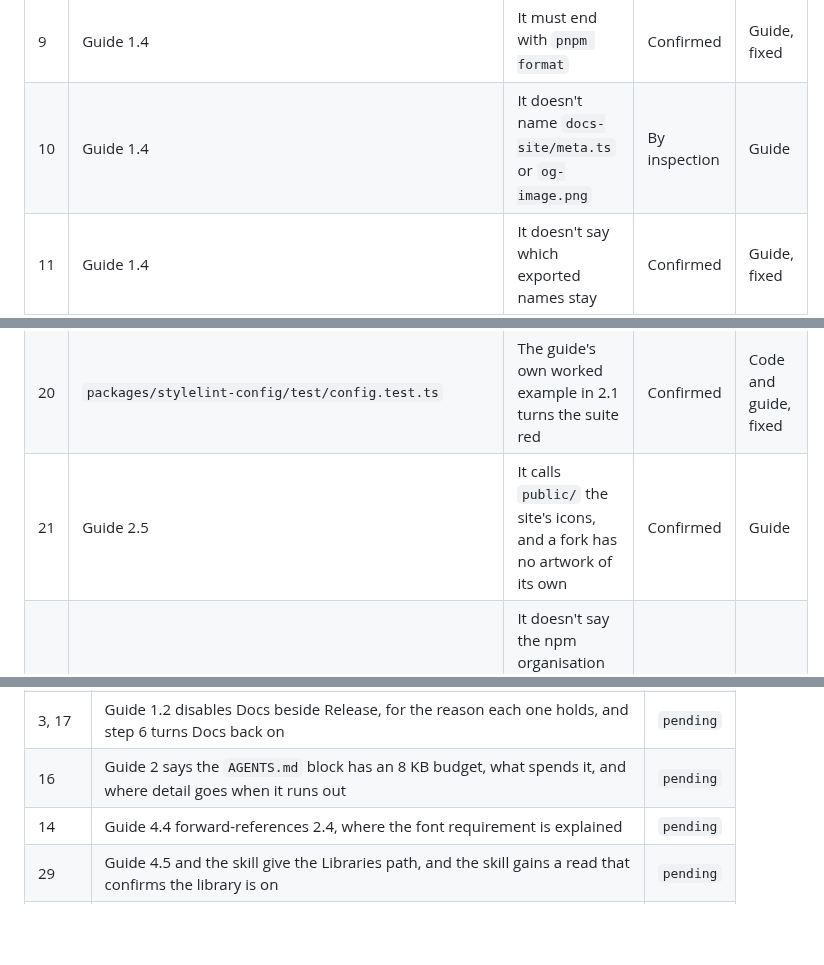
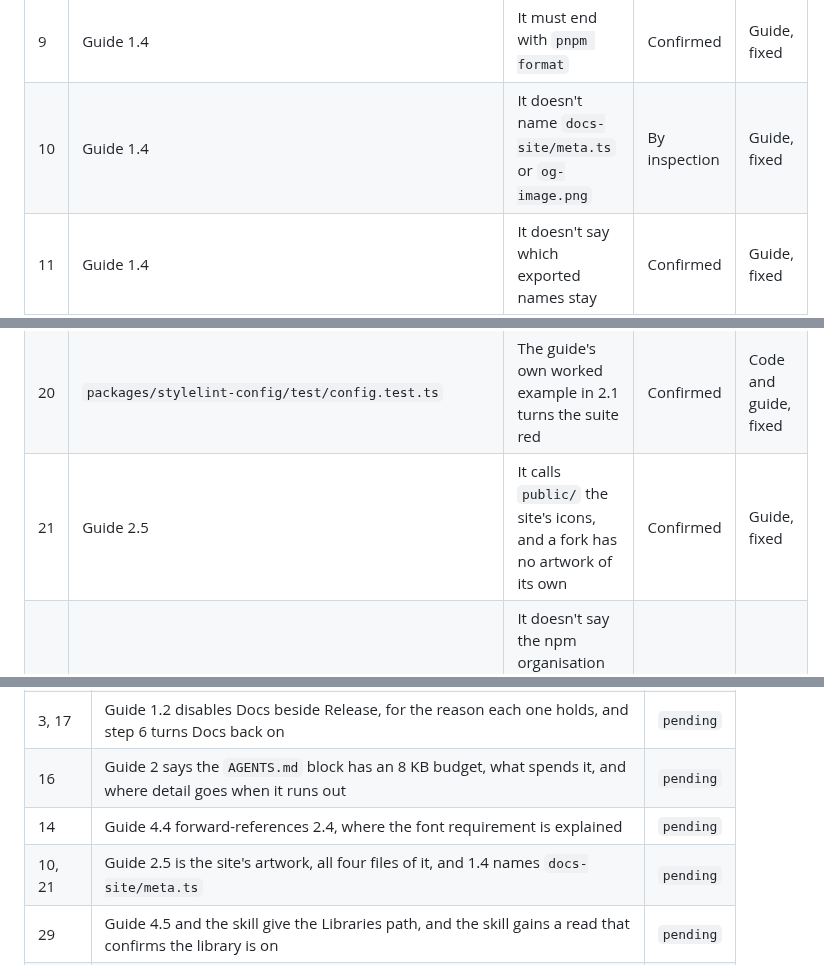
Before and after one commit to ibrahimmoazzam/fossil-design, a Markdown page: docs/fork-test.md, 3 parts joined by grey strips. Rendered like a GitHub page; blank space fills up the shorter version.

Commit message:
docs(adopting): 2.5 is the site's artwork, not its icons
The folder also holds og-image.png, the preview card, which the test fork kept
because it had no logo of its own and nothing noticed. The step now names all
four files, says they are Fossil's until replaced, and gives the card's size.
Step 1.4 already lists meta.ts, which declares it.

Closes issues 10 and 21 of the fork test.

```diff
--- a/docs/fork-test.md
+++ b/docs/fork-test.md
@@ -41,7 +41,7 @@ Status says how far each one is established. **Confirmed** means the run produce
 | 7   | Guide 1.4                                             | A plain find-and-replace breaks grammar                                                           | Confirmed     | Guide, fixed          |
 | 8   | Guide 1.4                                             | Rewriting the sync's messages fails a test that asserts one                                       | Proven        | Guide and code, fixed |
 | 9   | Guide 1.4                                             | It must end with `pnpm format`                                                                    | Confirmed     | Guide, fixed          |
-| 10  | Guide 1.4                                             | It doesn't name `docs-site/meta.ts` or `og-image.png`                                             | By inspection | Guide                 |
+| 10  | Guide 1.4                                             | It doesn't name `docs-site/meta.ts` or `og-image.png`                                             | By inspection | Guide, fixed          |
 | 11  | Guide 1.4                                             | It doesn't say which exported names stay                                                          | Confirmed     | Guide, fixed          |
 | 12  | Guide "What you need"                                 | `playwright install chromium` appears only in `AGENTS.md`                                         | By inspection | Guide, fixed          |
 | 13  | Guide 4.3                                             | It omits `pnpm build`, and that apply refuses an uncommitted token tree                           | Proven        | Guide, fixed          |
@@ -52,7 +52,7 @@ Status says how far each one is established. **Confirmed** means the run produce
 | 18  | `packages/react/scripts/docs.ts`                      | The Make guidelines' font check can never fail                                                    | Confirmed     | Code, fixed           |
 | 19  | `AGENTS.md`                                           | `pnpm --filter react docs` runs pnpm's own `docs` command, not the script                         | Confirmed     | Docs, fixed           |
 | 20  | `packages/stylelint-config/test/config.test.ts`       | The guide's own worked example in 2.1 turns the suite red                                         | Confirmed     | Code and guide, fixed |
-| 21  | Guide 2.5                                             | It calls `public/` the site's icons, and a fork has no artwork of its own                         | Confirmed     | Guide                 |
+| 21  | Guide 2.5                                             | It calls `public/` the site's icons, and a fork has no artwork of its own                         | Confirmed     | Guide, fixed          |
 | 22  | Guide "What you need"                                 | It doesn't say the npm organisation has to exist before the rename writes the scope into 79 files | Confirmed     | Guide, fixed          |
 | 23  | Guide 1.5 and 3A.3                                    | Publishing from `main` before the rename is merged aims the publish at Fossil's own scope         | Confirmed     | Guide, fixed          |
 | 24  | Guide 3A.3                                            | Nothing verifies the publish, so a half-finished one leaves a broken set                          | Confirmed     | Guide, fixed          |
@@ -438,6 +438,7 @@ On this branch, with the issue's number and what it took:
 | 3, 17         | Guide 1.2 disables Docs beside Release, for the reason each one holds, and step 6 turns Docs back on                                                                                                        | `pending` |
 | 16            | Guide 2 says the `AGENTS.md` block has an 8 KB budget, what spends it, and where detail goes when it runs out                                                                                               | `pending` |
 | 14            | Guide 4.4 forward-references 2.4, where the font requirement is explained                                                                                                                                   | `pending` |
+| 10, 21        | Guide 2.5 is the site's artwork, all four files of it, and 1.4 names `docs-site/meta.ts`                                                                                                                    | `pending` |
 | 29            | Guide 4.5 and the skill give the Libraries path, and the skill gains a read that confirms the library is on                                                                                                 | `pending` |
 | 31            | `pnpm figma:restamp <old namespace>` moves a fork's stamps before its first apply, with the duplication it prevents held in a test                                                                          | `pending` |
 | 13, 27        | Guide 4.3 states both preconditions as requirements, and 4.2 gives the two placement constraints that decide 4.5, with what does not matter                                                                 | `pending` |
```
Also changed, not shown: docs/adopting.md (+1 -1 lines).
